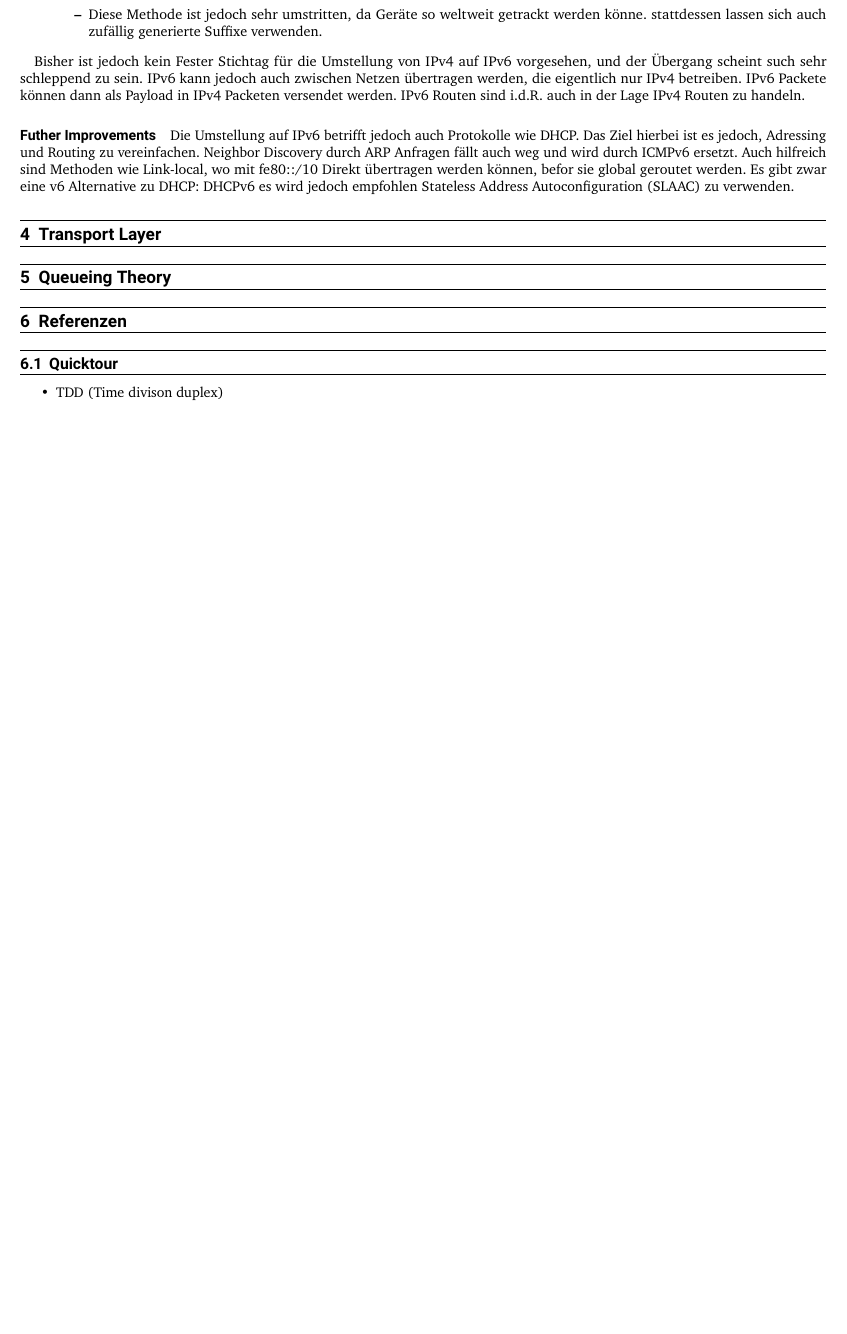
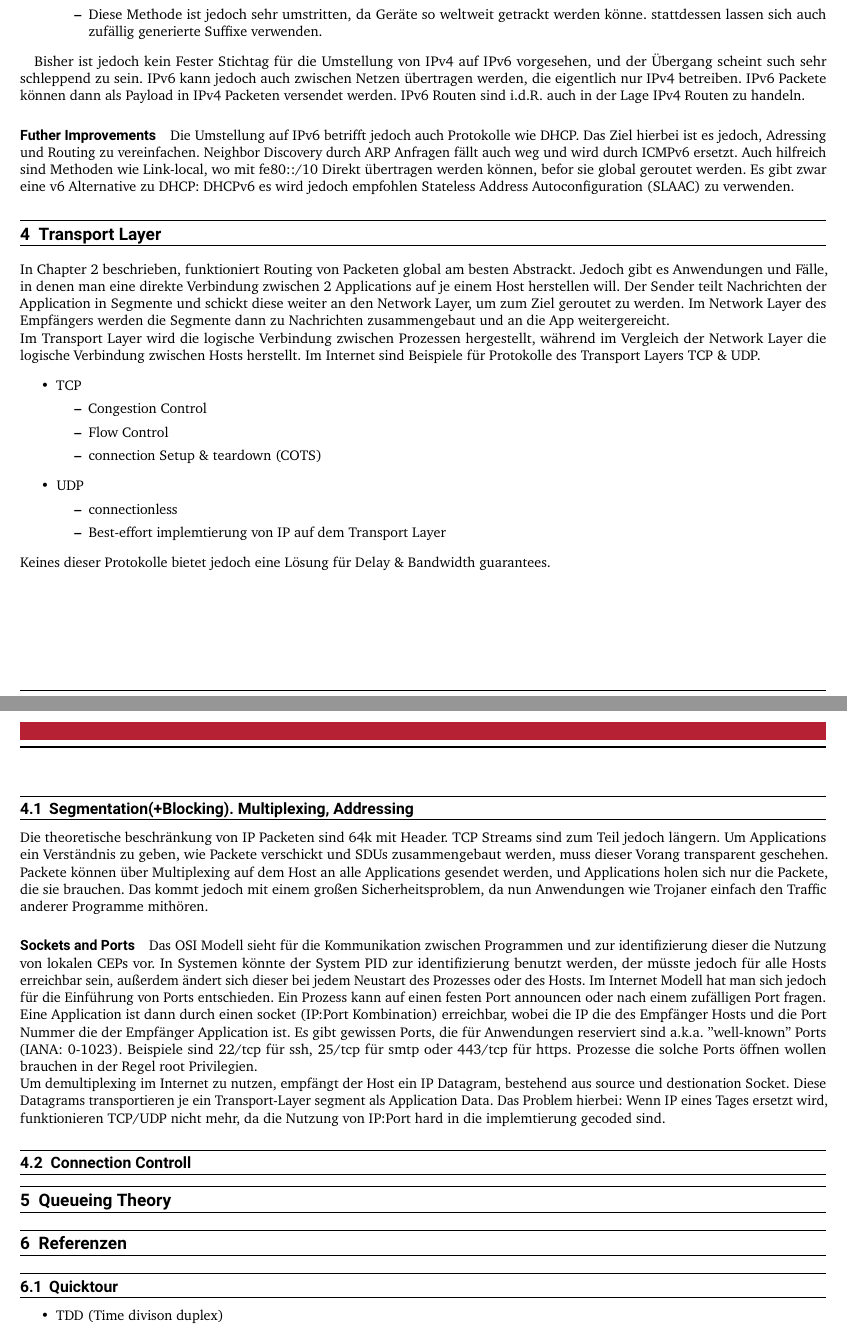
Before and after one commit to tobkratz/CNUVS-Zusammenfassung, a LaTeX document (main.tex, which reads src/4_transport.tex): part of page 14 of 15 before the commit and two parts of pages 14 and 15 of 16 after it, the two joined at a grey line, cut so that both start at the same text, the shorter picture padded with empty space. Compiled offline with pdfLaTeX.

Commit message:
src/transport: 4:00 - 4:16

```diff
--- a/src/4_transport.tex
+++ b/src/4_transport.tex
@@ -1 +1,27 @@
 \section{Transport Layer}
+    In Chapter 2 beschrieben, funktioniert Routing von Packeten global am besten Abstrackt. Jedoch gibt es Anwendungen und Fälle, in denen man eine direkte Verbindung zwischen 2 Applications auf je einem Host herstellen will. Der Sender teilt Nachrichten der Application in Segmente und schickt diese weiter an den Network Layer, um zum Ziel geroutet zu werden. Im Network Layer des Empfängers werden die Segmente dann zu Nachrichten zusammengebaut und an die App weitergereicht. \\
+    Im Transport Layer wird die logische Verbindung zwischen Prozessen hergestellt, während im Vergleich der Network Layer die logische Verbindung zwischen Hosts herstellt. Im Internet sind Beispiele für Protokolle des Transport Layers TCP \& UDP.
+    \begin{itemize}
+        \item TCP
+            \begin{itemize}
+                \item Congestion Control
+                \item Flow Control
+                \item connection Setup \& teardown  (COTS)
+            \end{itemize}
+        \item UDP
+            \begin{itemize}
+                \item connectionless
+                \item Best-effort implemtierung von IP auf dem Transport Layer
+            \end{itemize}
+    \end{itemize}
+    Keines dieser Protokolle bietet jedoch eine Lösung für Delay \& Bandwidth guarantees.
+
+    \subsection{Segmentation(+Blocking). Multiplexing, Addressing}
+        Die theoretische beschränkung von IP Packeten sind 64k mit Header. TCP Streams sind zum Teil jedoch längern. Um Applications ein Verständnis zu geben, wie Packete verschickt und SDUs zusammengebaut werden, muss dieser Vorang transparent geschehen. Packete können über Multiplexing auf dem Host an alle Applications gesendet werden, und Applications holen sich nur die Packete, die sie brauchen. Das kommt jedoch mit einem großen Sicherheitsproblem, da nun Anwendungen wie Trojaner einfach den Traffic anderer Programme mithören.
+
+        \paragraph{Sockets and Ports}
+            Das OSI Modell sieht für die Kommunikation zwischen Programmen und zur identifizierung dieser die Nutzung von lokalen CEPs vor. In Systemen könnte der System PID zur identifizierung benutzt werden, der müsste jedoch für alle Hosts erreichbar sein, außerdem ändert sich dieser bei jedem Neustart des Prozesses oder des Hosts. Im Internet Modell hat man sich jedoch für die Einführung von Ports entschieden. Ein Prozess kann auf einen festen Port announcen oder nach einem zufälligen Port fragen. \\
+            Eine Application ist dann durch einen socket (IP:Port Kombination) erreichbar, wobei die IP die des Empfänger Hosts und die Port Nummer die der Empfänger Application ist. Es gibt gewissen Ports, die für Anwendungen reserviert sind a.k.a. ''well-known'' Ports (IANA: 0-1023). Beispiele sind 22/tcp für ssh, 25/tcp für smtp oder 443/tcp für https. Prozesse die solche Ports öffnen wollen brauchen in der Regel root Privilegien. \\
+            Um demultiplexing im Internet zu nutzen, empfängt der Host ein IP Datagram, bestehend aus source und destionation Socket. Diese Datagrams transportieren je ein Transport-Layer segment als Application Data. Das Problem hierbei: Wenn IP eines Tages ersetzt wird, funktionieren TCP/UDP nicht mehr, da die Nutzung von IP:Port hard in die implemtierung gecoded sind.
+
+    \subsection{Connection Controll}
```
Also changed, not shown: src/0_Abkürzungen.tex (+4 -0 lines), main.pdf.
